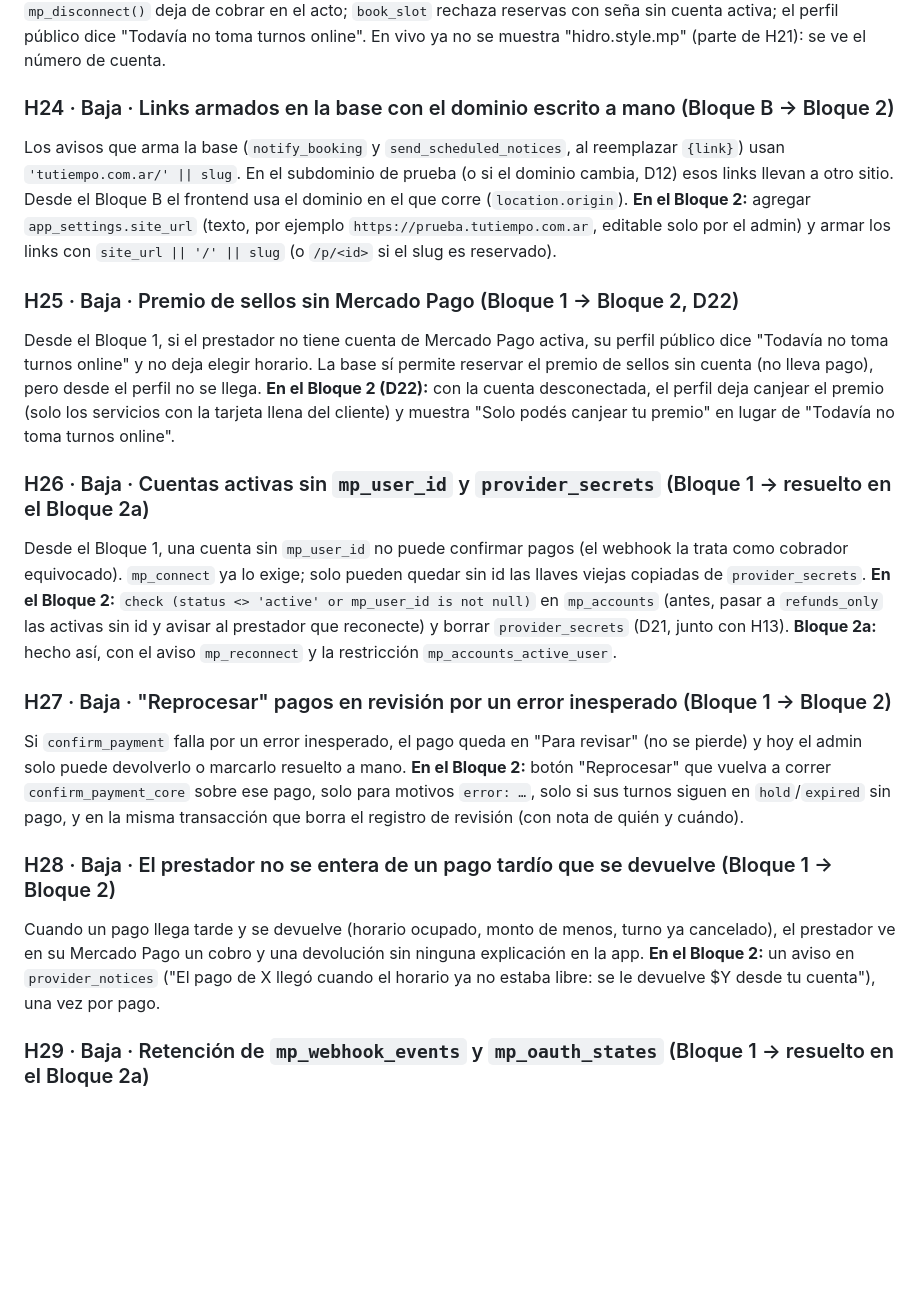
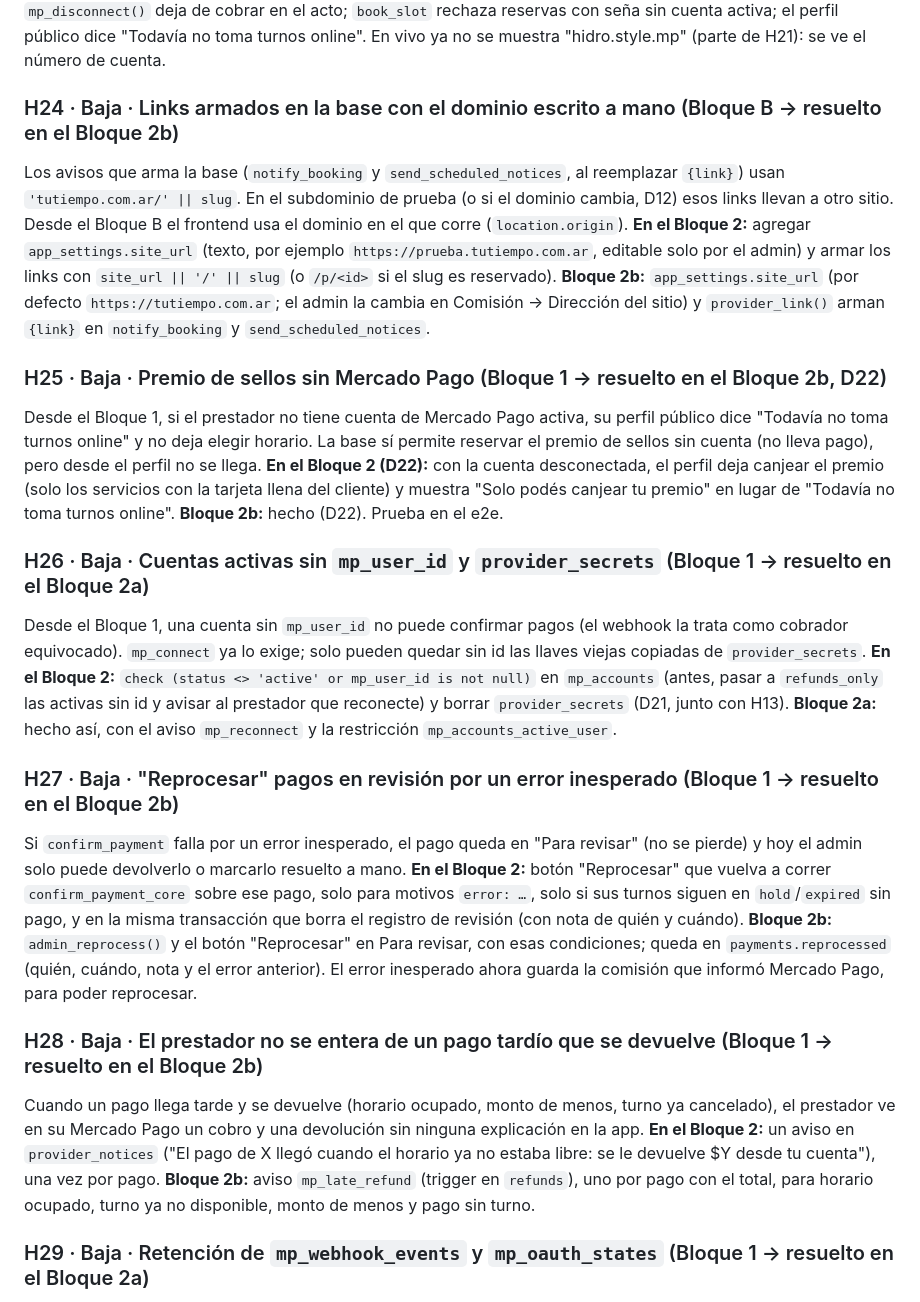
Before and after one commit to bruce-hash/TuTiempoTurnero, a Markdown page: docs/00-estado-y-hallazgos.md, the part around one of its changes. GitHub-like rendering; blank space fills up the shorter version.

```diff
--- a/docs/00-estado-y-hallazgos.md
+++ b/docs/00-estado-y-hallazgos.md
@@ -201,19 +221,22 @@ de Mercado Pago) y la desconectada queda "solo devoluciones y consultas" hasta q
 `mp_disconnect()` deja de cobrar en el acto; `book_slot` rechaza reservas con seña sin cuenta activa; el perfil público
 dice "Todavía no toma turnos online". En vivo ya no se muestra "hidro.style.mp" (parte de H21): se ve el número de cuenta.
 
-### H24 · Baja · Links armados en la base con el dominio escrito a mano (Bloque B → Bloque 2)
+### H24 · Baja · Links armados en la base con el dominio escrito a mano (Bloque B → resuelto en el Bloque 2b)
 Los avisos que arma la base (`notify_booking` y `send_scheduled_notices`, al reemplazar `{link}`) usan
 `'tutiempo.com.ar/' || slug`. En el subdominio de prueba (o si el dominio cambia, D12) esos links llevan a otro sitio.
 Desde el Bloque B el frontend usa el dominio en el que corre (`location.origin`).
 **En el Bloque 2:** agregar `app_settings.site_url` (texto, por ejemplo `https://prueba.tutiempo.com.ar`, editable solo
 por el admin) y armar los links con `site_url || '/' || slug` (o `/p/<id>` si el slug es reservado).
+**Bloque 2b:** `app_settings.site_url` (por defecto `https://tutiempo.com.ar`; el admin la cambia en Comisión → Dirección del
+sitio) y `provider_link()` arman `{link}` en `notify_booking` y `send_scheduled_notices`.
 
-### H25 · Baja · Premio de sellos sin Mercado Pago (Bloque 1 → Bloque 2, D22)
+### H25 · Baja · Premio de sellos sin Mercado Pago (Bloque 1 → resuelto en el Bloque 2b, D22)
 Desde el Bloque 1, si el prestador no tiene cuenta de Mercado Pago activa, su perfil público dice "Todavía no toma turnos
 online" y no deja elegir horario. La base sí permite reservar el premio de sellos sin cuenta (no lleva pago), pero desde
 el perfil no se llega.
 **En el Bloque 2 (D22):** con la cuenta desconectada, el perfil deja canjear el premio (solo los servicios con la tarjeta
 llena del cliente) y muestra "Solo podés canjear tu premio" en lugar de "Todavía no toma turnos online".
+**Bloque 2b:** hecho (D22). Prueba en el e2e.
 
 ### H26 · Baja · Cuentas activas sin `mp_user_id` y `provider_secrets` (Bloque 1 → resuelto en el Bloque 2a)
 Desde el Bloque 1, una cuenta sin `mp_user_id` no puede confirmar pagos (el webhook la trata como cobrador equivocado).
@@ -222,18 +245,23 @@ Desde el Bloque 1, una cuenta sin `mp_user_id` no puede confirmar pagos (el webh
 `refunds_only` las activas sin id y avisar al prestador que reconecte) y borrar `provider_secrets` (D21, junto con H13).
 **Bloque 2a:** hecho así, con el aviso `mp_reconnect` y la restricción `mp_accounts_active_user`.
 
-### H27 · Baja · "Reprocesar" pagos en revisión por un error inesperado (Bloque 1 → Bloque 2)
+### H27 · Baja · "Reprocesar" pagos en revisión por un error inesperado (Bloque 1 → resuelto en el Bloque 2b)
 Si `confirm_payment` falla por un error inesperado, el pago queda en "Para revisar" (no se pierde) y hoy el admin solo
 puede devolverlo o marcarlo resuelto a mano.
 **En el Bloque 2:** botón "Reprocesar" que vuelva a correr `confirm_payment_core` sobre ese pago, solo para motivos
 `error: …`, solo si sus turnos siguen en `hold`/`expired` sin pago, y en la misma transacción que borra el registro de
 revisión (con nota de quién y cuándo).
+**Bloque 2b:** `admin_reprocess()` y el botón "Reprocesar" en Para revisar, con esas condiciones; queda en
+`payments.reprocessed` (quién, cuándo, nota y el error anterior). El error inesperado ahora guarda la comisión que informó
+Mercado Pago, para poder reprocesar.
 
-### H28 · Baja · El prestador no se entera de un pago tardío que se devuelve (Bloque 1 → Bloque 2)
+### H28 · Baja · El prestador no se entera de un pago tardío que se devuelve (Bloque 1 → resuelto en el Bloque 2b)
 Cuando un pago llega tarde y se devuelve (horario ocupado, monto de menos, turno ya cancelado), el prestador ve en su
 Mercado Pago un cobro y una devolución sin ninguna explicación en la app.
 **En el Bloque 2:** un aviso en `provider_notices` ("El pago de X llegó cuando el horario ya no estaba libre: se le
 devuelve $Y desde tu cuenta"), una vez por pago.
+**Bloque 2b:** aviso `mp_late_refund` (trigger en `refunds`), uno por pago con el total, para horario ocupado, turno ya no
+disponible, monto de menos y pago sin turno.
 
 ### H29 · Baja · Retención de `mp_webhook_events` y `mp_oauth_states` (Bloque 1 → resuelto en el Bloque 2a)
 `mp_webhook_events` crece con cada aviso descartado y no se limpia.
```
Also changed, not shown: other parts of docs/00-estado-y-hallazgos.md (+27 -7 lines), docs/01-decisiones.md (+2 -0 lines), docs/02-puesta-en-marcha.md (+17 -1 lines).
